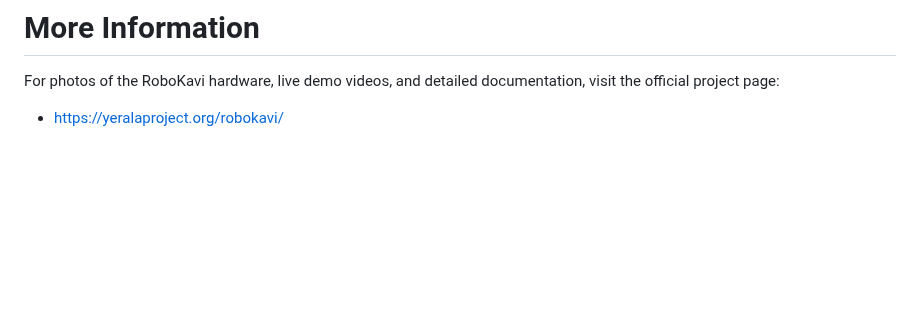
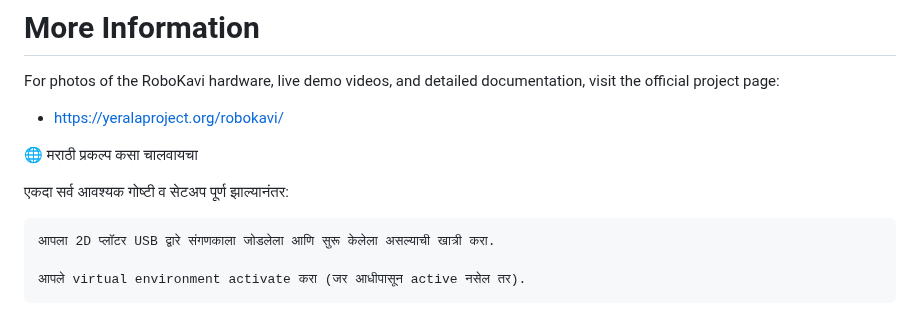
Before and after one commit to shivaniborhade19/Robokavi_yps, a Markdown page: README.md, the part around one of its changes. Rendered like a GitHub page; blank space fills up the shorter version.

```diff
--- a/README.md
+++ b/README.md
@@ -129,3 +131,12 @@ Once all prerequisites and setup steps are complete:
 For photos of the RoboKavi hardware, live demo videos, and detailed documentation, visit the official project page:
 
 - [https://yeralaproject.org/robokavi/](https://yeralaproject.org/robokavi/)
+
+🌐 मराठी
+प्रकल्प कसा चालवायचा
+
+एकदा सर्व आवश्यक गोष्टी व सेटअप पूर्ण झाल्यानंतर:
+
+    आपला 2D प्लॉटर USB द्वारे संगणकाला जोडलेला आणि सुरू केलेला असल्याची खात्री करा.
+
+    आपले virtual environment activate करा (जर आधीपासून active नसेल तर).
```
Also changed, not shown: other parts of README.md (+2 -0 lines).
